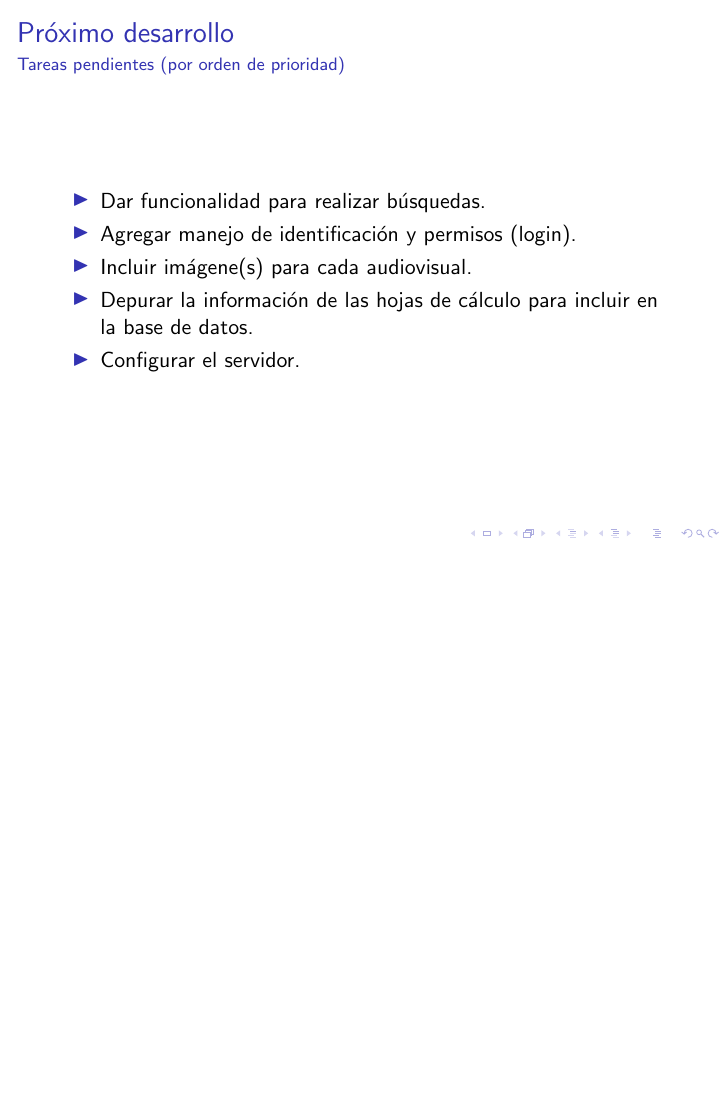
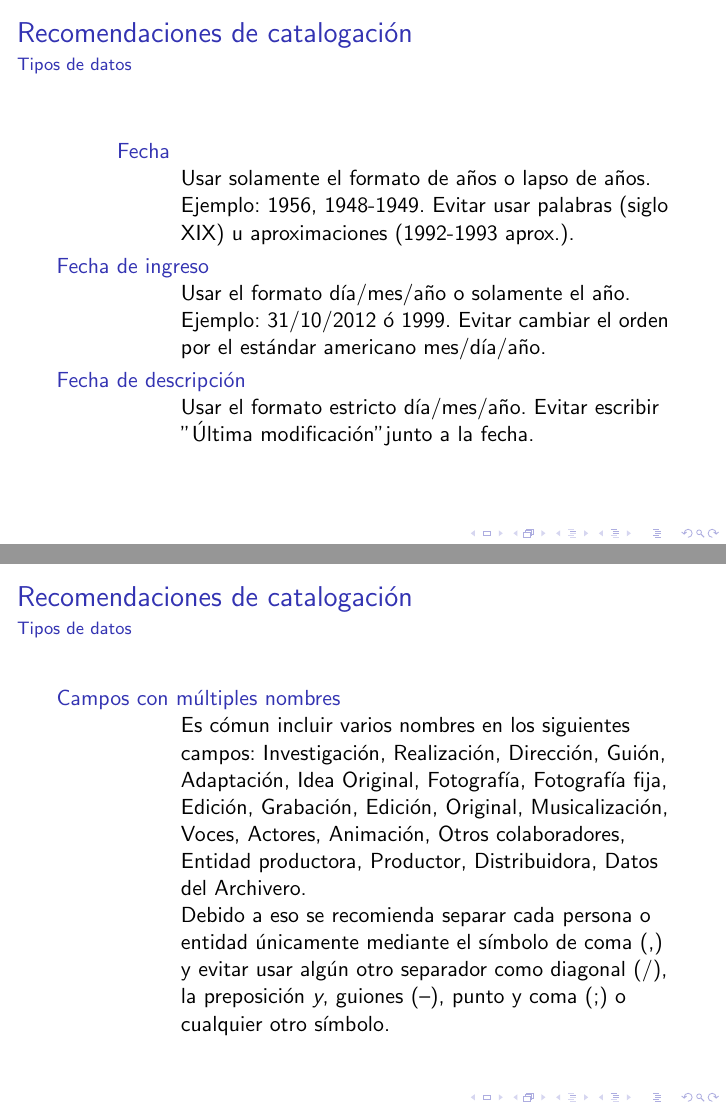
Before and after one commit to RodrigoRoy/lais-audiovisual, LaTeX slides (content/doc/latex/Slides/Presentacion2.tex): page 25 of 27 before the commit and pages 25 and 26 of 31 after it, the two joined at a grey line, the shorter picture padded with empty space. Compiled offline with pdfLaTeX.

Commit message:
Segunda presentación del sistema

```diff
--- a/content/doc/latex/Slides/Presentacion2.tex
+++ b/content/doc/latex/Slides/Presentacion2.tex
@@ -305,0 +308,27 @@
+\begin{frame}
+	\frametitle{Recomendaciones de catalogación}
+	\framesubtitle{Tipos de datos}
+	\begin{description}
+		\item[Fecha] \hfill \\
+			Usar solamente el formato de años o lapso de años. Ejemplo: 1956, 1948-1949. Evitar usar palabras (siglo XIX) u aproximaciones (1992-1993 aprox.).
+		\item[Fecha de ingreso] \hfill \\
+			Usar el formato día/mes/año o solamente el año. Ejemplo: 31/10/2012 ó 1999. Evitar cambiar el orden por el estándar americano mes/día/año.
+		\item[Fecha de descripción] \hfill \\
+			Usar el formato estricto día/mes/año. Evitar escribir "Última modificación" junto a la fecha.
+	\end{description}
+\end{frame}
+
+\begin{frame}
+	\frametitle{Recomendaciones de catalogación}
+	\framesubtitle{Tipos de datos}
+	\begin{description}
+		\item[Campos con múltiples nombres] \hfill \\
+			Es cómun incluir varios nombres en los siguientes campos: Investigación, Realización, Dirección, Guión, Adaptación, Idea Original, Fotografía, Fotografía fija, Edición, Grabación, Edición, Original, Musicalización, Voces, Actores, Animación, Otros colaboradores, Entidad productora, Productor, Distribuidora, Datos del Archivero.
+
+			Debido a eso se recomienda separar cada persona o entidad únicamente mediante el símbolo de coma (,) y evitar usar algún otro separador como diagonal (/), la preposición \textit{y}, guiones (--), punto y coma (;) o cualquier otro símbolo.
+	\end{description}
+\end{frame}
+
+\begin{frame}
+	\frametitle{Recomendaciones de catalogación}
+	\framesubtitle{Tipos de datos}
@@ -305,0 +344,2 @@
+	\frametitle{Recomendaciones de catalogación}
+	\framesubtitle{Tipos de datos}
```
Also changed, not shown: content/doc/latex/Slides/Presentacion2.pdf, content/doc/latex/Slides/Presentacion2.tex (21 more changed lines), 2 other files.
